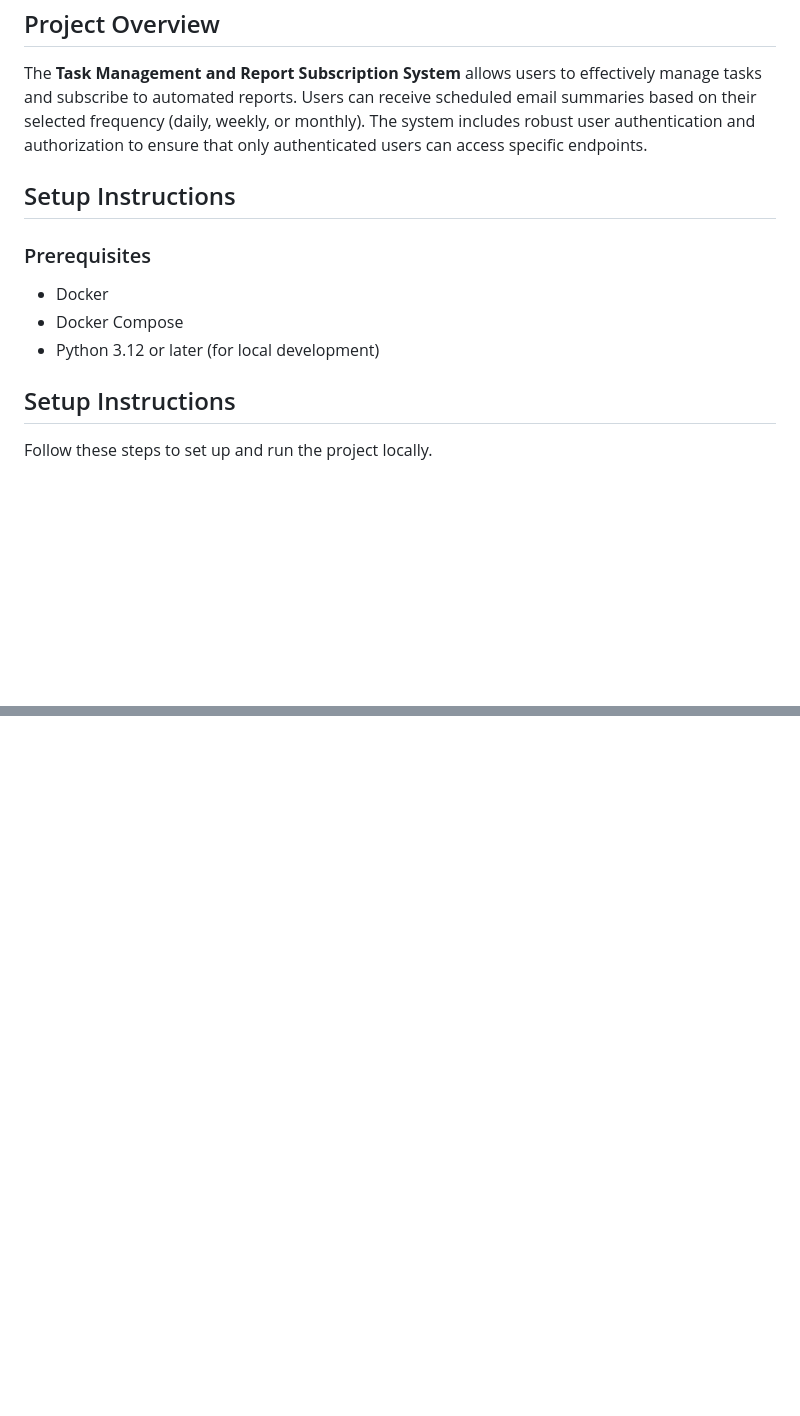
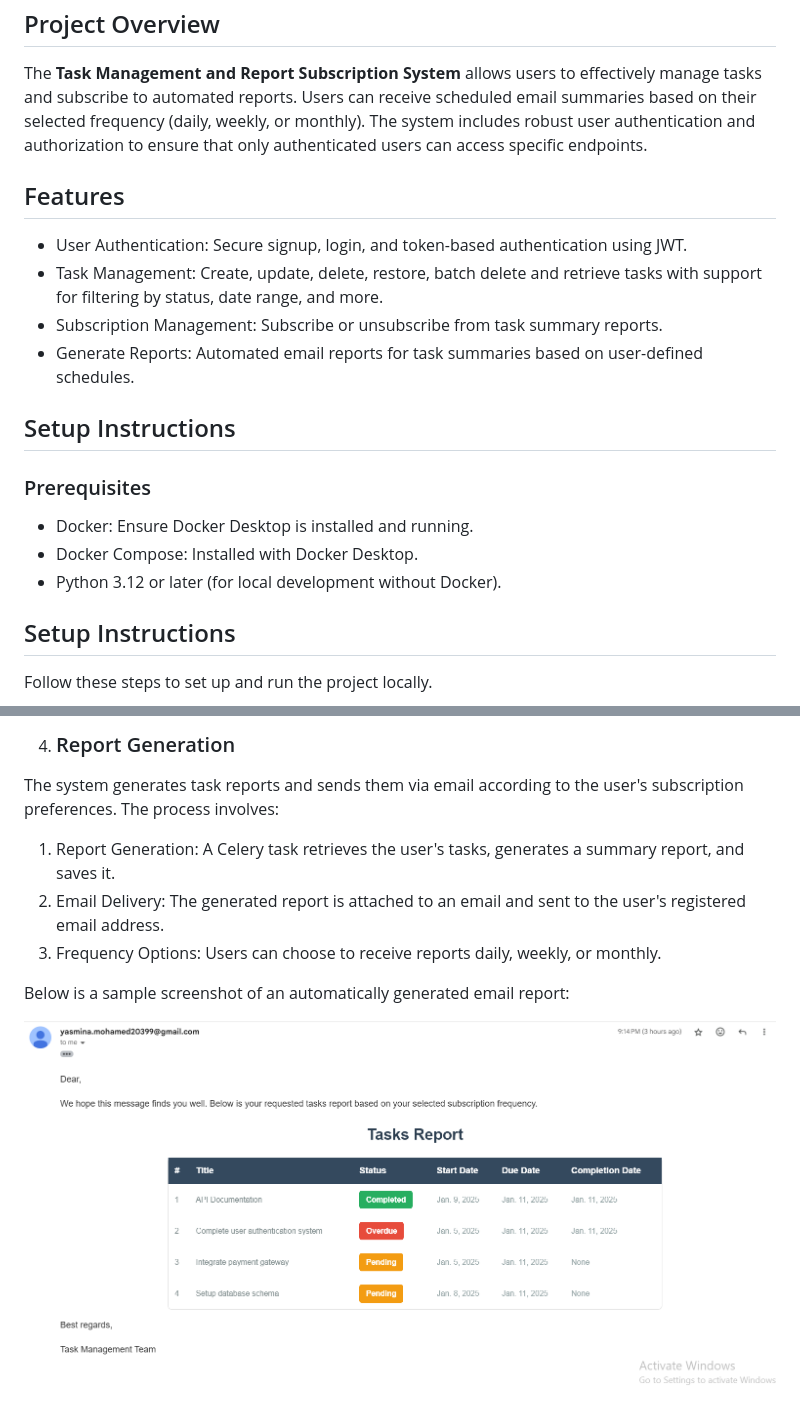
Before and after one commit to YasminaMohamed99/Task-Management-and-Report-Subscription-System, a Markdown page: README.md, 2 parts joined by grey strips. GitHub-like rendering; pictures changed too: images/report-email-screenshot.png (added); blank space fills up the shorter version.

```diff
--- a/README.md
+++ b/README.md
@@ -4,13 +4,19 @@
 
 The **Task Management and Report Subscription System** allows users to effectively manage tasks and subscribe to automated reports. Users can receive scheduled email summaries based on their selected frequency (daily, weekly, or monthly). The system includes robust user authentication and authorization to ensure that only authenticated users can access specific endpoints.
 
+## Features
+  - User Authentication: Secure signup, login, and token-based authentication using JWT.
+  - Task Management: Create, update, delete, restore, batch delete and retrieve tasks with support for filtering by status, date range, and more.
+  - Subscription Management: Subscribe or unsubscribe from task summary reports.
+  - Generate Reports: Automated email reports for task summaries based on user-defined schedules.
+
 ## Setup Instructions
 
 ### Prerequisites
 
-- Docker
-- Docker Compose
-- Python 3.12 or later (for local development)
+- Docker: Ensure Docker Desktop is installed and running.
+- Docker Compose: Installed with Docker Desktop.
+- Python 3.12 or later (for local development without Docker).
 
 ## Setup Instructions
 
@@ -195,0 +300,10 @@ Follow these steps to set up and run the project locally.
+4. ### Report Generation
+  The system generates task reports and sends them via email according to the user's subscription preferences. The process involves:
+
+  1) Report Generation: A Celery task retrieves the user's tasks, generates a summary report, and saves it.
+  2) Email Delivery: The generated report is attached to an email and sent to the user's registered email address.
+  3) Frequency Options: Users can choose to receive reports daily, weekly, or monthly.
+
+Below is a sample screenshot of an automatically generated email report:
+
+![Report Email Screenshot](images/report-email-screenshot.png)
```
Also changed, not shown: other parts of README.md (+100 -2 lines), 4 other files.
